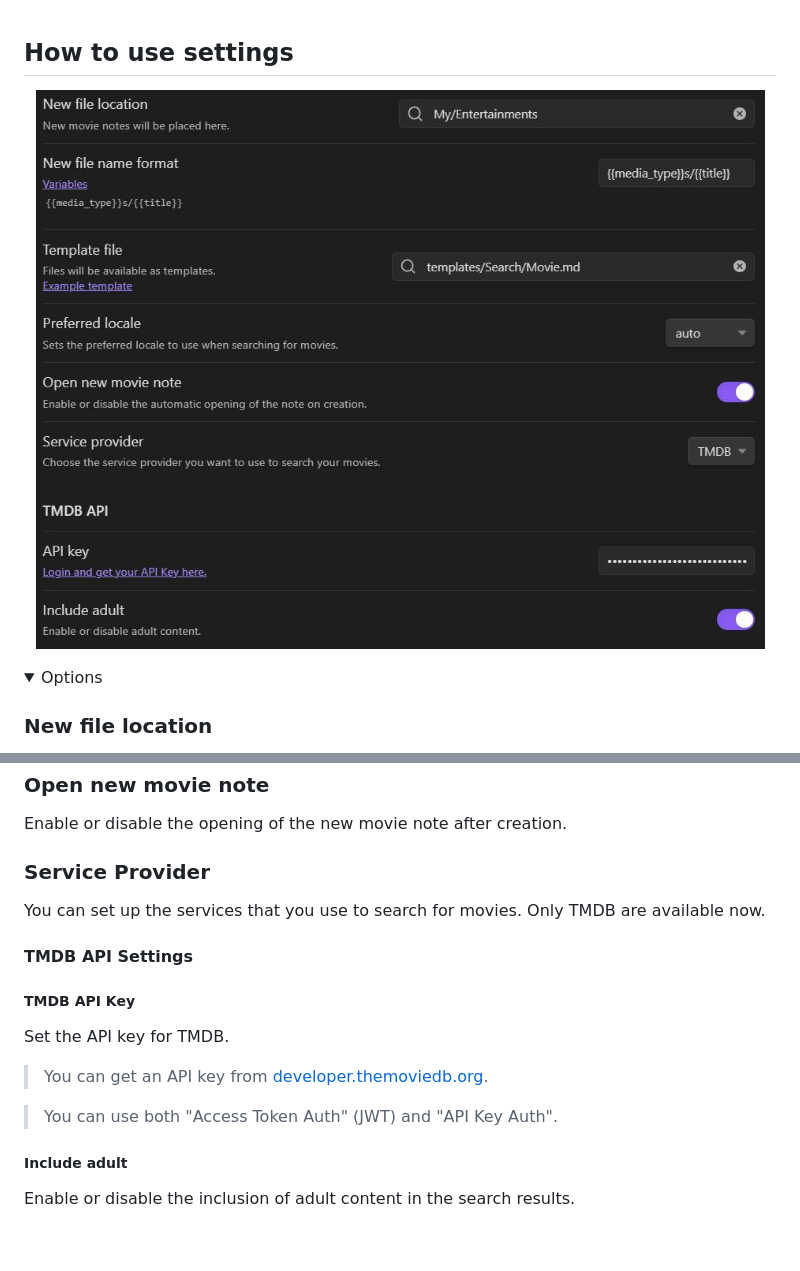
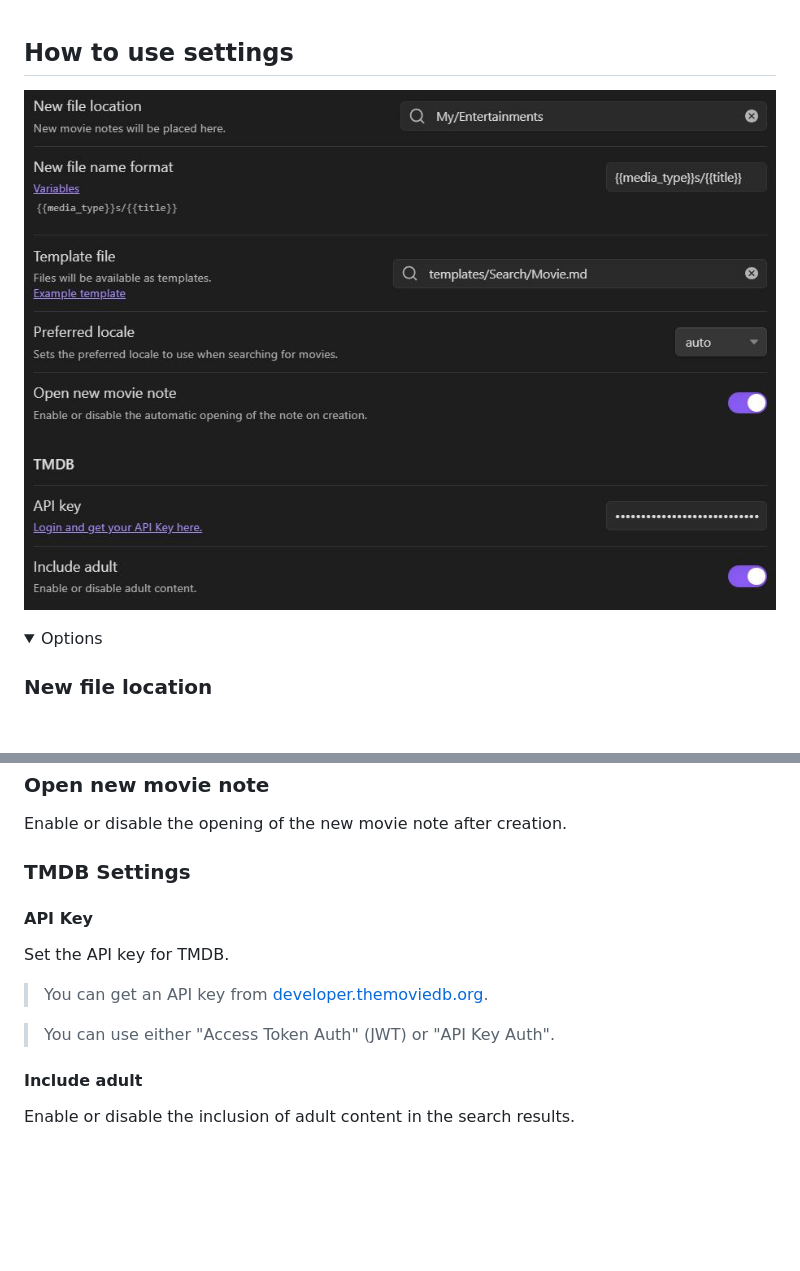
Before and after one commit to Gubchik123/obsidian-movie-search-plugin, a Markdown page: README.md, 2 parts joined by grey strips. Rendered like a GitHub page; pictures changed too: md_images/settings.png; folded sections open; blank space fills up the shorter version.

Commit message:
Remove (maybe for now) choosing the service provider in the settings
because only TMDB are available now.

Update the version to 1.1.1

```diff
--- a/README.md
+++ b/README.md
@@ -112,21 +112,17 @@ Set the preferred locale for the movie search. The default is 'auto', which mean
 
 Enable or disable the opening of the new movie note after creation.
 
-### Service Provider
+### TMDB Settings
 
-You can set up the services that you use to search for movies. Only TMDB are available now.
-
-#### TMDB API Settings
-
-##### TMDB API Key
+#### API Key
 
 Set the API key for TMDB.
 
 > You can get an API key from [developer.themoviedb.org](https://developer.themoviedb.org/reference/intro/authentication).
 
-> You can use both "Access Token Auth" (JWT) and "API Key Auth".
+> You can use either "Access Token Auth" (JWT) or "API Key Auth".
 
-##### Include adult
+#### Include adult
 
 Enable or disable the inclusion of adult content in the search results.
 
```
Also changed, not shown: 4 other files.
